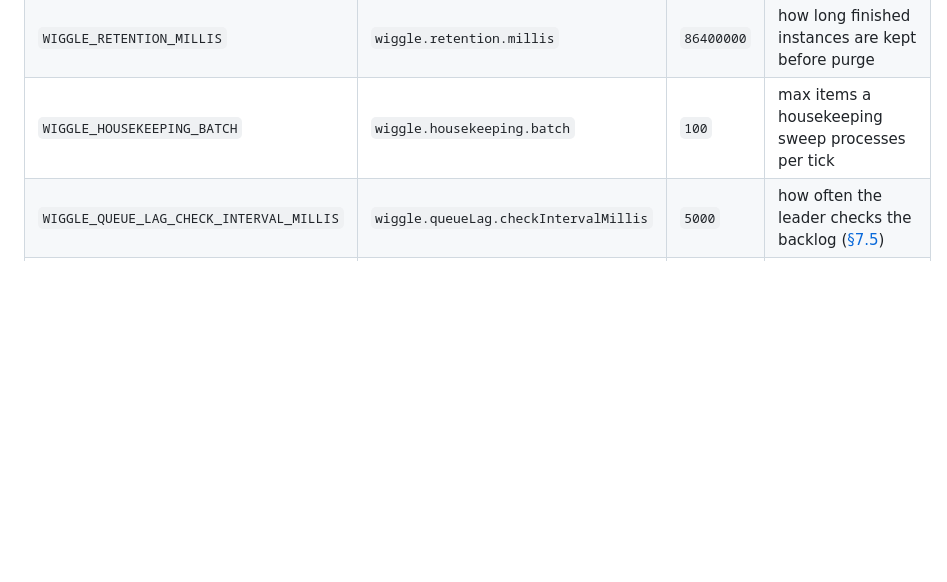
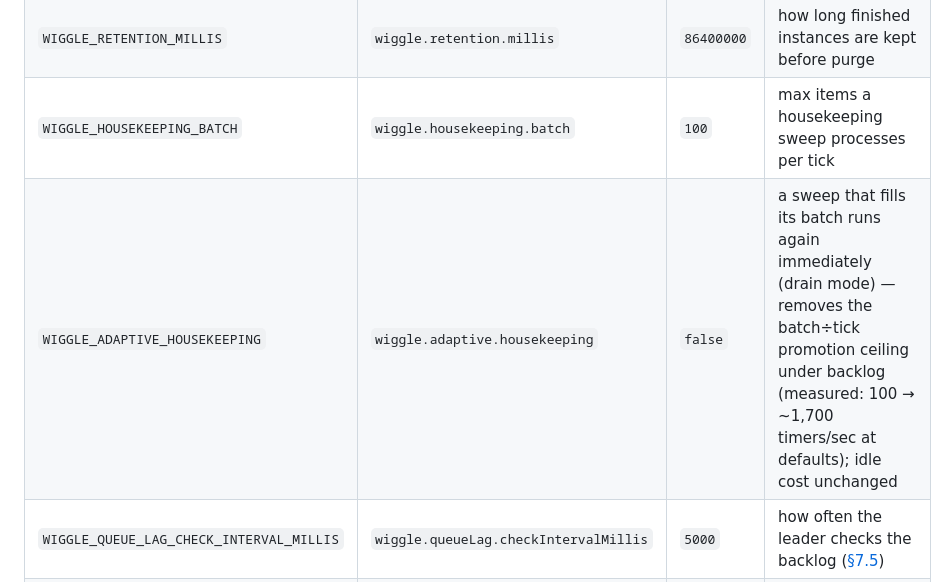
Before and after one commit to hadielmougy/wiggle-site, a Markdown page: content/docs/onboarding.md, the part around the change. Rendered like a GitHub page; blank space fills up the shorter version.

```diff
--- a/content/docs/onboarding.md
+++ b/content/docs/onboarding.md
@@ -301,6 +301,7 @@ variables in [§6.7](#67-example-worker--benchmark-variables) are conventions of
 | `WIGGLE_MISSED_HEARTBEATS` | `wiggle.heartbeat.missedBeforeDead` | `3` | missed beats before a node is considered dead |
 | `WIGGLE_RETENTION_MILLIS` | `wiggle.retention.millis` | `86400000` | how long finished instances are kept before purge |
 | `WIGGLE_HOUSEKEEPING_BATCH` | `wiggle.housekeeping.batch` | `100` | max items a housekeeping sweep processes per tick |
+| `WIGGLE_ADAPTIVE_HOUSEKEEPING` | `wiggle.adaptive.housekeeping` | `false` | a sweep that fills its batch runs again immediately (drain mode) — removes the batch÷tick promotion ceiling under backlog (measured: 100 → ~1,700 timers/sec at defaults); idle cost unchanged |
 | `WIGGLE_QUEUE_LAG_CHECK_INTERVAL_MILLIS` | `wiggle.queueLag.checkIntervalMillis` | `5000` | how often the leader checks the backlog ([§7.5](#75-queue-lag-monitoring)) |
 | `WIGGLE_QUEUE_LAG_WARN_MILLIS` | `wiggle.queueLag.warnThresholdMillis` | `10000` | WARN once the backlog isn't draining within this budget |
 
```
Also changed, not shown: content/deployment.md (+3 -0 lines).
